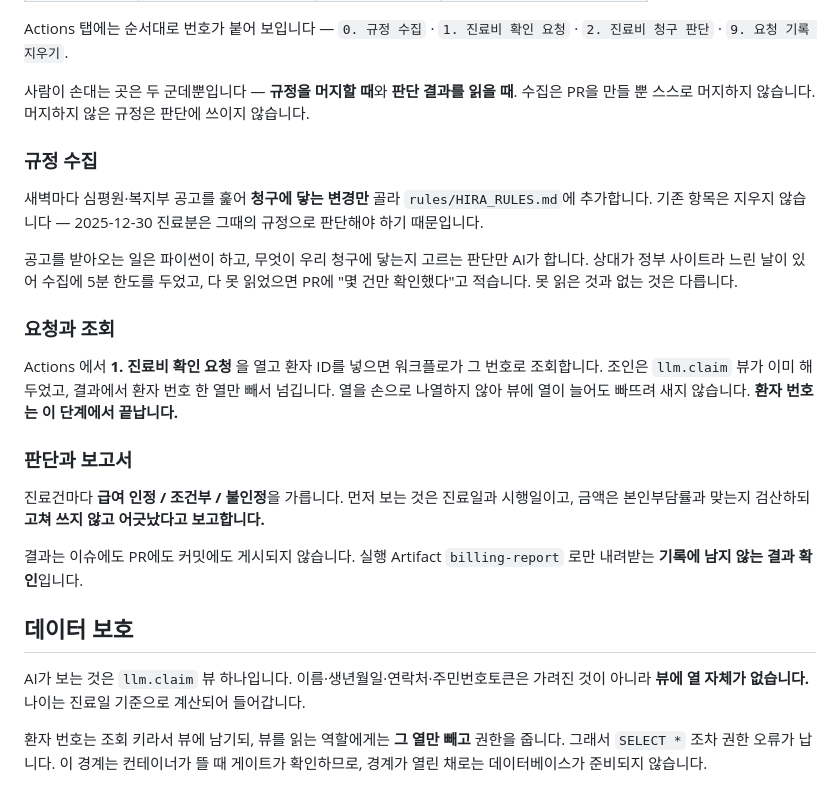
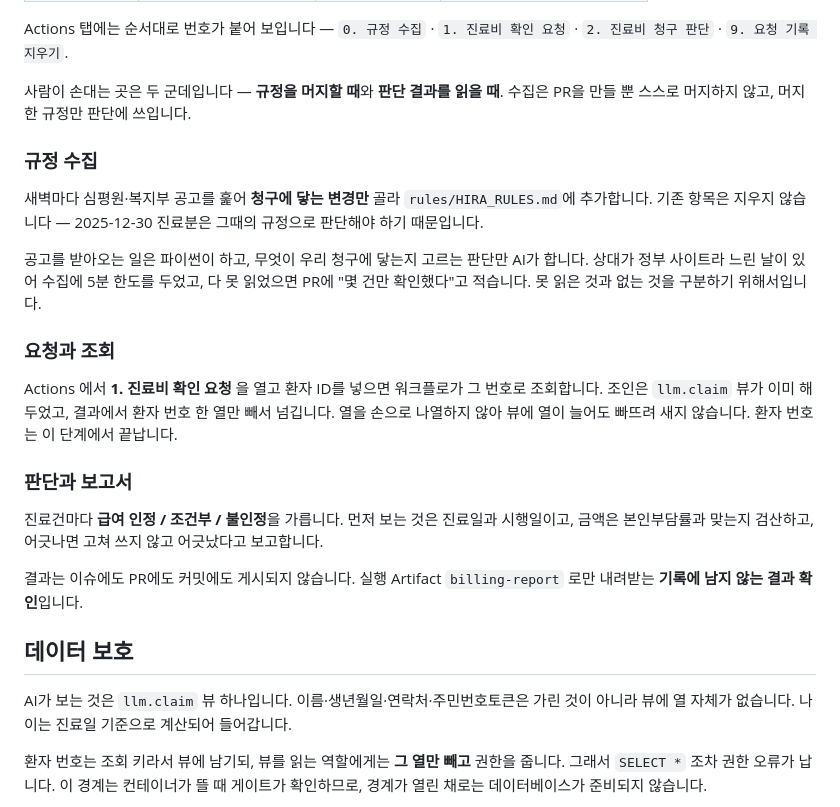
Before and after one commit to t-hajongkim/hira-billing-copilot, a Markdown page: README.md, the part around the change. Rendered like a GitHub page.

```diff
--- a/README.md
+++ b/README.md
@@ -22,38 +22,38 @@ AI는 데이터베이스에 접속하지 않습니다 — 조회는 워크플로
 Actions 탭에는 순서대로 번호가 붙어 보입니다 — `0. 규정 수집` · `1. 진료비 확인 요청` ·
 `2. 진료비 청구 판단` · `9. 요청 기록 지우기`.
 
-사람이 손대는 곳은 두 군데뿐입니다 — **규정을 머지할 때**와 **판단 결과를 읽을 때**.
-수집은 PR을 만들 뿐 스스로 머지하지 않습니다. 머지하지 않은 규정은 판단에 쓰이지 않습니다.
+사람이 손대는 곳은 두 군데입니다 — **규정을 머지할 때**와 **판단 결과를 읽을 때**.
+수집은 PR을 만들 뿐 스스로 머지하지 않고, 머지한 규정만 판단에 쓰입니다.
 
 ### 규정 수집
 
 새벽마다 심평원·복지부 공고를 훑어 **청구에 닿는 변경만** 골라 `rules/HIRA_RULES.md`에
-추가합니다. 기존 항목은 지우지 않습니다 — 2025-12-30 진료분은 그때의 규정으로 판단해야
-하기 때문입니다.
+추가합니다. 기존 항목은 지우지 않습니다 — 2025-12-30 진료분은 그때의 규정으로 판단해야 하기
+때문입니다.
 
 공고를 받아오는 일은 파이썬이 하고, 무엇이 우리 청구에 닿는지 고르는 판단만 AI가 합니다.
 상대가 정부 사이트라 느린 날이 있어 수집에 5분 한도를 두었고, 다 못 읽었으면 PR에
-"몇 건만 확인했다"고 적습니다. 못 읽은 것과 없는 것은 다릅니다.
+"몇 건만 확인했다"고 적습니다. 못 읽은 것과 없는 것을 구분하기 위해서입니다.
 
 ### 요청과 조회
 
 Actions 에서 **1. 진료비 확인 요청** 을 열고 환자 ID를 넣으면 워크플로가 그 번호로
 조회합니다. 조인은 `llm.claim` 뷰가 이미 해 두었고, 결과에서 환자 번호 한 열만 빼서
 넘깁니다. 열을 손으로 나열하지 않아 뷰에 열이 늘어도 빠뜨려 새지 않습니다.
-**환자 번호는 이 단계에서 끝납니다.**
+환자 번호는 이 단계에서 끝납니다.
 
 ### 판단과 보고서
 
 진료건마다 **급여 인정 / 조건부 / 불인정**을 가릅니다. 먼저 보는 것은 진료일과 시행일이고,
-금액은 본인부담률과 맞는지 검산하되 **고쳐 쓰지 않고 어긋났다고 보고합니다.**
+금액은 본인부담률과 맞는지 검산하고, 어긋나면 고쳐 쓰지 않고 어긋났다고 보고합니다.
 
 결과는 이슈에도 PR에도 커밋에도 게시되지 않습니다. 실행 Artifact `billing-report` 로만
 내려받는 **기록에 남지 않는 결과 확인**입니다.
 
 ## 데이터 보호
 
-AI가 보는 것은 `llm.claim` 뷰 하나입니다. 이름·생년월일·연락처·주민번호토큰은 가려진 것이
-아니라 **뷰에 열 자체가 없습니다.** 나이는 진료일 기준으로 계산되어 들어갑니다.
+AI가 보는 것은 `llm.claim` 뷰 하나입니다. 이름·생년월일·연락처·주민번호토큰은 가린 것이
+아니라 뷰에 열 자체가 없습니다. 나이는 진료일 기준으로 계산되어 들어갑니다.
 
 환자 번호는 조회 키라서 뷰에 남기되, 뷰를 읽는 역할에게는 **그 열만 빼고** 권한을 줍니다.
 그래서 `SELECT *` 조차 권한 오류가 납니다. 이 경계는 컨테이너가 뜰 때 게이트가 확인하므로,
```
Also changed, not shown: instructions.md (+11 -11 lines).
